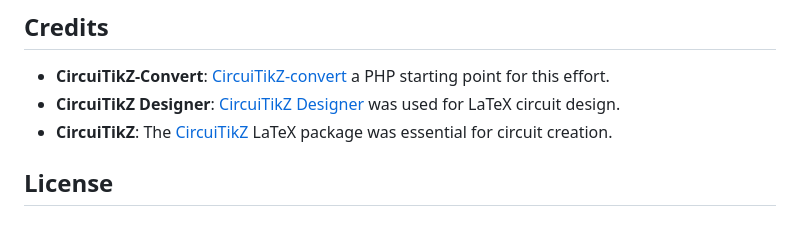
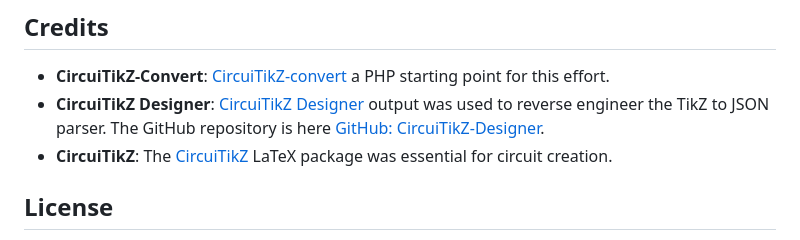
Before and after one commit to urogers/CircuiTikZ_Designer_to_JSON, a Markdown page: README.md, the part around the change. Drawn GitHub-style.

```diff
--- a/README.md
+++ b/README.md
@@ -51,7 +51,7 @@ The initial version of this software was an AI port of the PHP code by pierpaolo
 
 ## Credits
 - **CircuiTikZ-Convert**: [CircuiTikZ-convert](https://github.com/pierpaolopalazzo/CircuiTikZ-convert) a PHP starting point for this effort.
-- **CircuiTikZ Designer**: [CircuiTikZ Designer](https://circuit2tikz.tf.fau.de/designer/) was used for LaTeX circuit design.
+- **CircuiTikZ Designer**: [CircuiTikZ Designer](https://circuit2tikz.tf.fau.de/designer/) output was used to reverse engineer the TikZ to JSON parser. The GitHub repository is here [GitHub: CircuiTikZ-Designer](https://github.com/Circuit2TikZ/CircuiTikZ-Designer).
 - **CircuiTikZ**: The [CircuiTikZ](https://www.ctan.org/pkg/circuitikz) LaTeX package was essential for circuit creation.
 
 ## License
```
